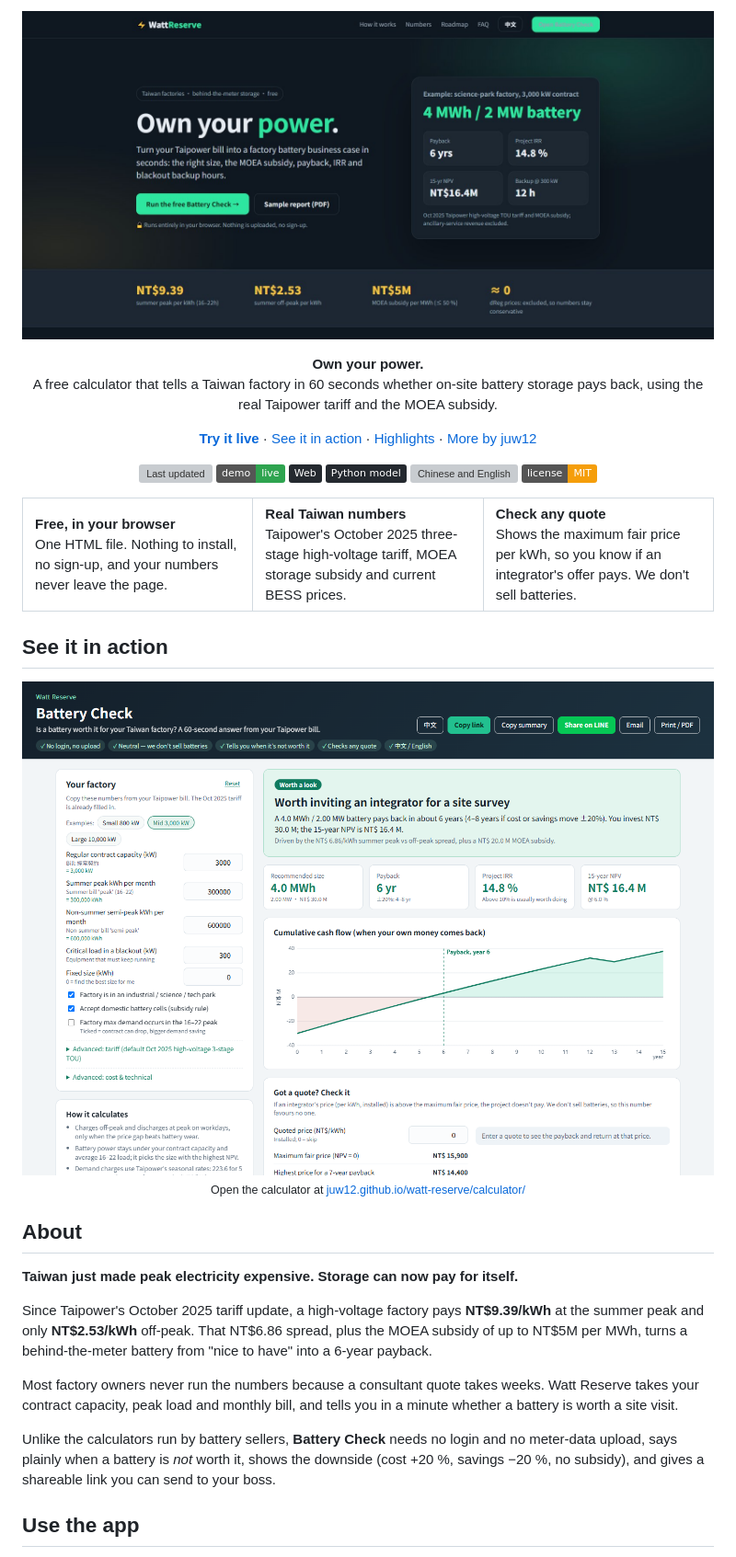
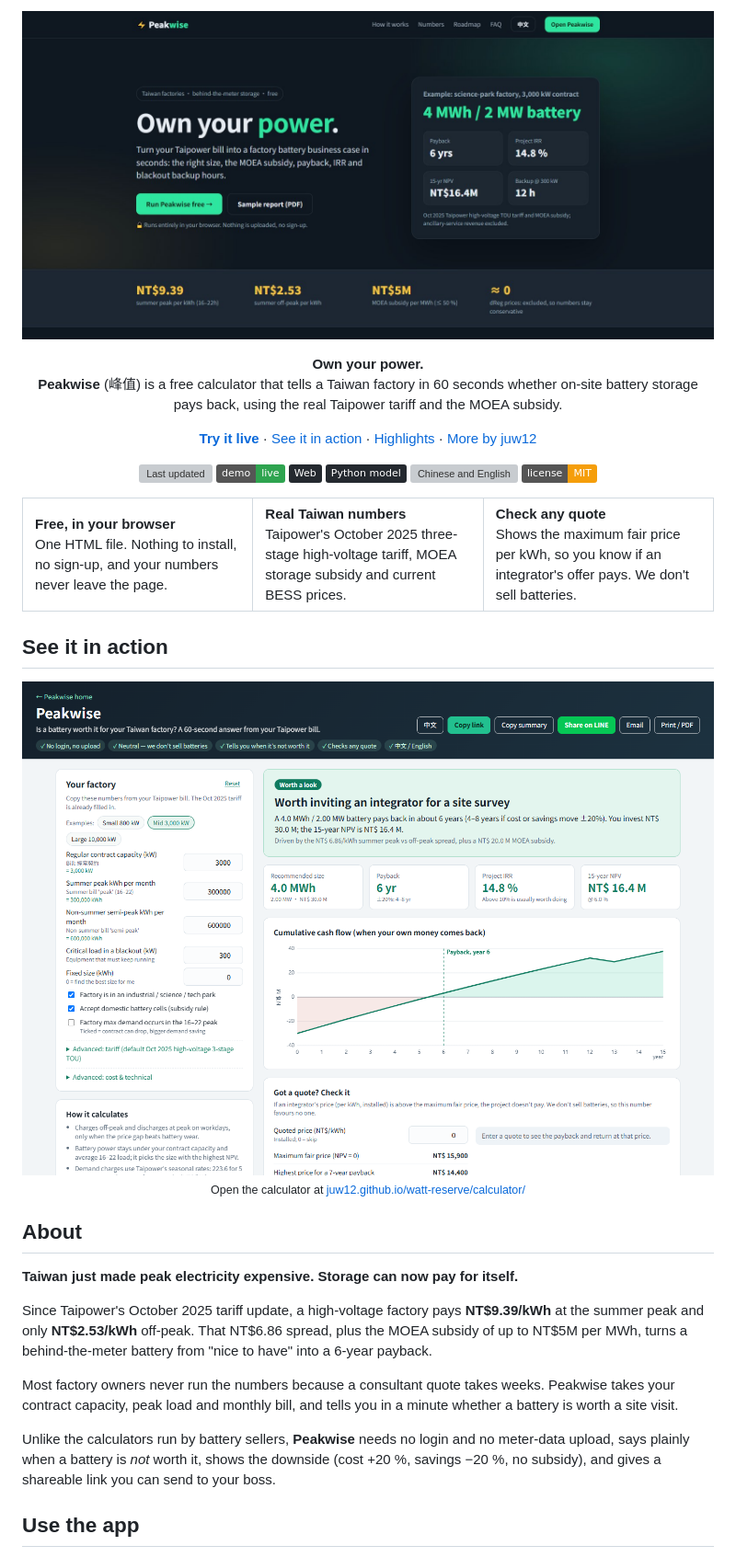
Before and after one commit to juw12/peakwise, a Markdown page: README.md, the part around one of its changes. Shown at 92% size. GitHub-like rendering; pictures changed too: docs/media/banner.jpg, docs/media/demo.png; badges without logos; grey boxes are pictures that could not be loaded.

Commit message:
Rename to Peakwise (峰值); fix nav button contrast

```diff
--- a/README.md
+++ b/README.md
@@ -5,7 +5,7 @@
 
 <p align="center">
   <b>Own your power.</b><br>
-  A free calculator that tells a Taiwan factory in 60 seconds whether on-site battery storage pays back, using the real Taipower tariff and the MOEA subsidy.
+  <b>Peakwise</b> (峰值) is a free calculator that tells a Taiwan factory in 60 seconds whether on-site battery storage pays back, using the real Taipower tariff and the MOEA subsidy.
 </p>
 
 <p align="center">
@@ -58,11 +58,11 @@ Since Taipower's October 2025 tariff update, a high-voltage factory pays **NT$9.
 peak and only **NT$2.53/kWh** off-peak. That NT$6.86 spread, plus the MOEA subsidy of up to
 NT$5M per MWh, turns a behind-the-meter battery from "nice to have" into a 6-year payback.
 
-Most factory owners never run the numbers because a consultant quote takes weeks. Watt Reserve takes
+Most factory owners never run the numbers because a consultant quote takes weeks. Peakwise takes
 your contract capacity, peak load and monthly bill, and tells you in a minute whether a battery is
 worth a site visit.
 
-Unlike the calculators run by battery sellers, **Battery Check** needs no login and no meter-data upload, says plainly when a battery is *not* worth it, shows the downside (cost +20 %, savings −20 %, no subsidy), and gives a shareable link you can send to your boss.
+Unlike the calculators run by battery sellers, **Peakwise** needs no login and no meter-data upload, says plainly when a battery is *not* worth it, shows the downside (cost +20 %, savings −20 %, no subsidy), and gives a shareable link you can send to your boss.
 
 ## Use the app
 
```
Also changed, not shown: other parts of README.md (+2 -2 lines), 5 other files.
